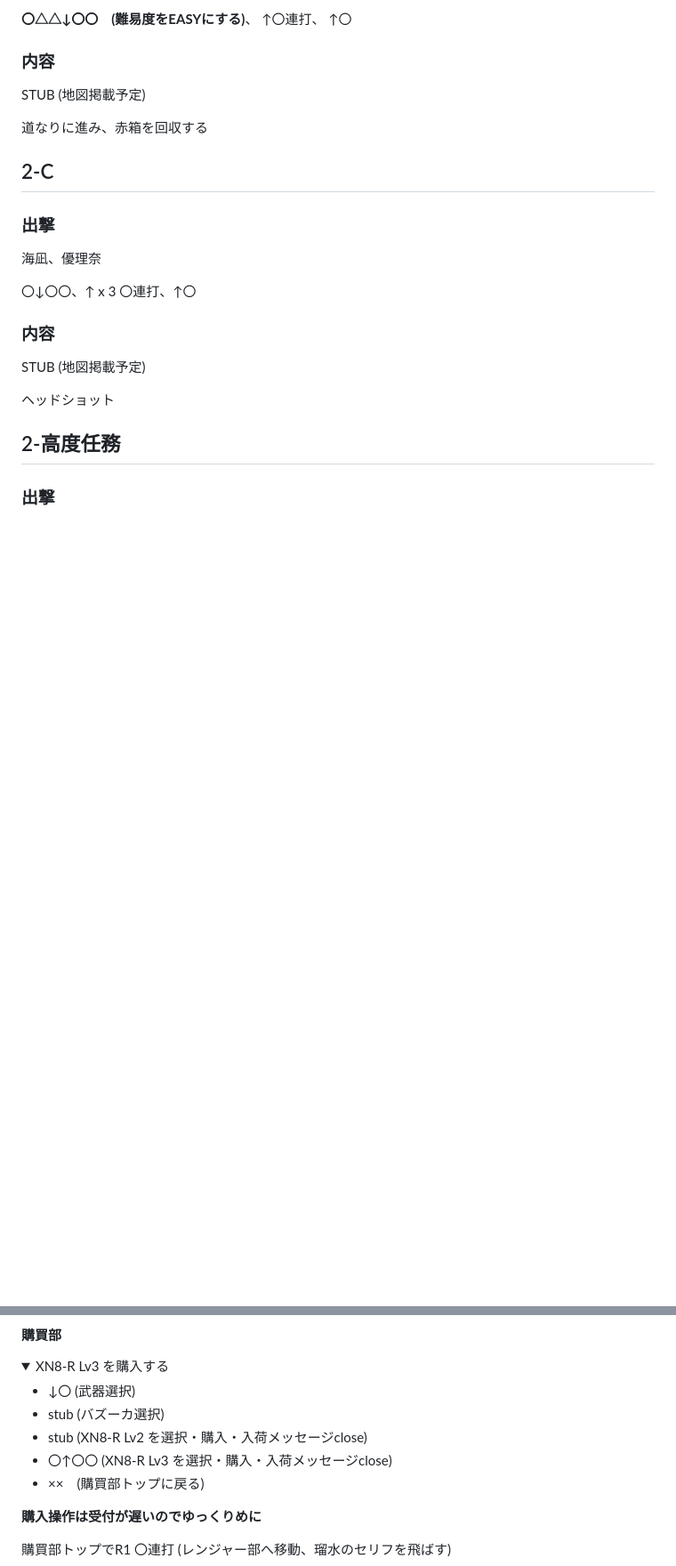
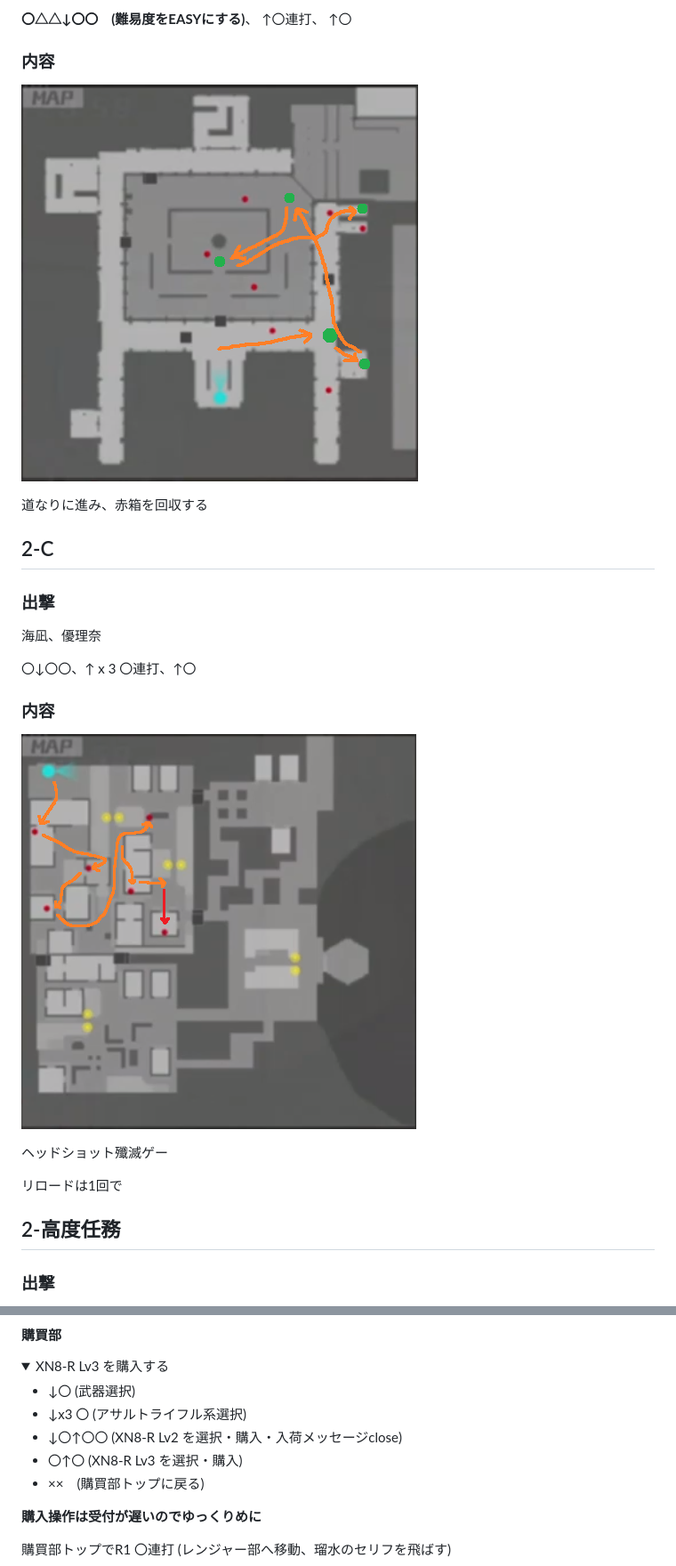
Before and after one commit to wand2016/bullet_girls_2, a Markdown page: route/ng_misakimori.md, 2 parts joined by grey strips. Shown: that part at 89% size. GitHub-like rendering; pictures changed too: route/images/ng_misakimori_2-2.png (added), route/images/ng_misakimori_2-3.png (added); folded sections open; blank space fills up the shorter version.

Commit message:
[modify] add images

```diff
--- a/route/ng_misakimori.md
+++ b/route/ng_misakimori.md
@@ -234,8 +234,7 @@ L1連打 (購買部へ)
 
 ### 内容
 
-STUB
-(地図掲載予定)
+![route](images/ng_misakimori_2-2.png)
 
 道なりに進み、赤箱を回収する
 
@@ -250,11 +249,12 @@ STUB
 
 
 ### 内容
-STUB
-(地図掲載予定)
 
-ヘッドショット
+![route](images/ng_misakimori_2-3.png)
 
+ヘッドショット殲滅ゲー
+
+リロードは1回で
 
 ## 2-高度任務
 
@@ -877,9 +878,9 @@ STUB
 <div>
 
 * ↓〇 (武器選択)
-* stub (バズーカ選択)
-* stub (XN8-R Lv2 を選択・購入・入荷メッセージclose)
-* 〇↑〇〇 (XN8-R Lv3 を選択・購入・入荷メッセージclose)
+* ↓x3 〇 (アサルトライフル系選択)
+* ↓〇↑〇〇 (XN8-R Lv2 を選択・購入・入荷メッセージclose)
+* 〇↑〇 (XN8-R Lv3 を選択・購入)
 * ××　(購買部トップに戻る)
 
 **購入操作は受付が遅いのでゆっくりめに**
```
Also changed, not shown: other parts of route/ng_misakimori.md (+2 -1 lines), route/images/ng_misakimori_4-3_c.png (renamed from route/images/ng_misakimori_4-3.png), route/images/ng_misakimori_4-4_glitch_2.png (added), 1 other file.
